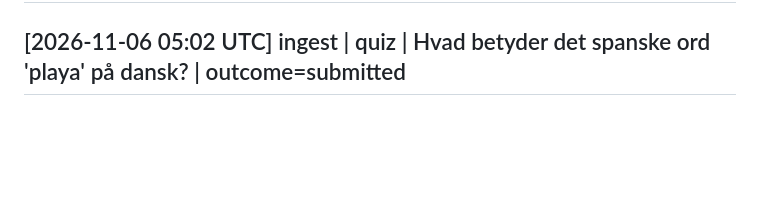
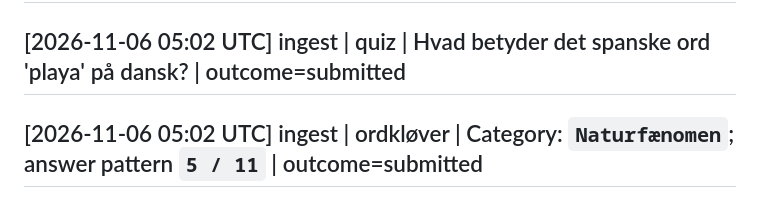
Before and after one commit to simonellefsen/klub-lotto, a Markdown page: wiki/log.md, the part around the change. Rendered like a GitHub page; blank space fills up the shorter version.

Commit message:
docs: [2026-11-06 05:02 UTC] ingest | ordkløver | Category: `Naturfænomen`; answer pattern `5 / 11` | outcome=submitted

```diff
--- a/wiki/log.md
+++ b/wiki/log.md
@@ -1944,3 +1944,5 @@ Browse with `grep '^## \[' wiki/log.md | tail -10`.
 ## [2026-11-06 05:01 UTC] ingest | sudoku | 9x9 Sudoku | outcome=submitted
 
 ## [2026-11-06 05:02 UTC] ingest | quiz | Hvad betyder det spanske ord 'playa' på dansk? | outcome=submitted
+
+## [2026-11-06 05:02 UTC] ingest | ordkløver | Category: `Naturfænomen`; answer pattern `5 / 11` | outcome=submitted
```
Also changed, not shown: 1 other file.
